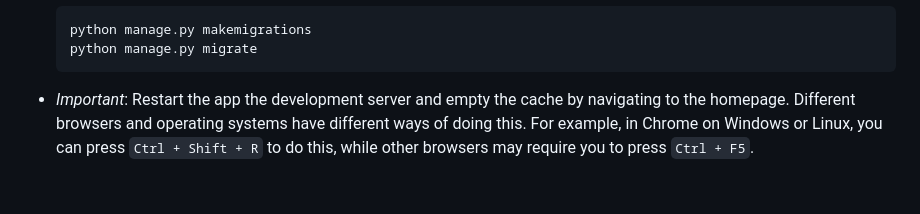
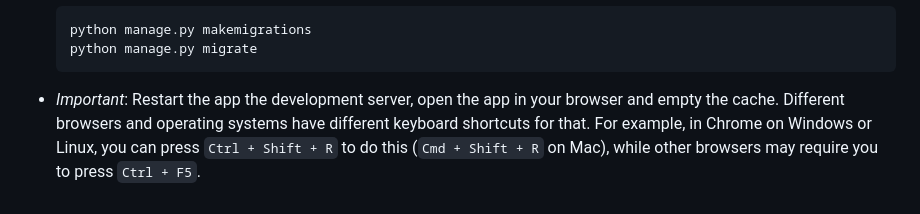
Before and after one commit to IonMich/instructor_pilot, a Markdown page: README.md, the part around the change. Rendered like a GitHub page.

Commit message:
fix grammar in readme file

````diff
--- a/README.md
+++ b/README.md
@@ -97,4 +97,4 @@ To update the app, navigate to your `instructor_pilot` directory do the followin
    python manage.py migrate
    ```
 
-- *Important*: Restart the app the development server and empty the cache by navigating to the homepage. Different browsers and operating systems have different ways of doing this. For example, in Chrome on Windows or Linux, you can press `Ctrl + Shift + R` to do this, while other browsers may require you to press `Ctrl + F5`.
+- *Important*: Restart the app the development server, open the app in your browser and empty the cache. Different browsers and operating systems have different keyboard shortcuts for that. For example, in Chrome on Windows or Linux, you can press `Ctrl + Shift + R` to do this (`Cmd + Shift + R` on Mac), while other browsers may require you to press `Ctrl + F5`.
````
